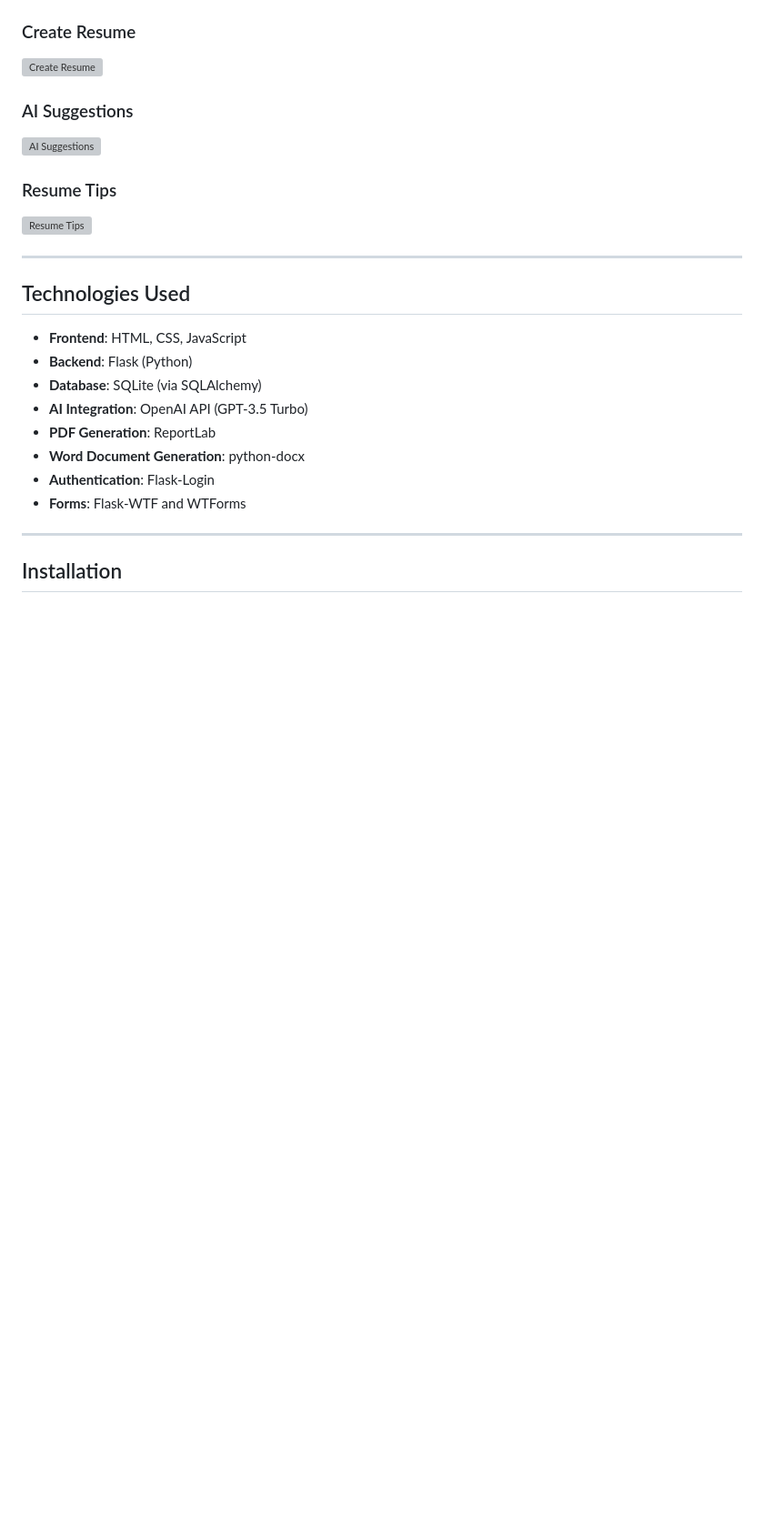
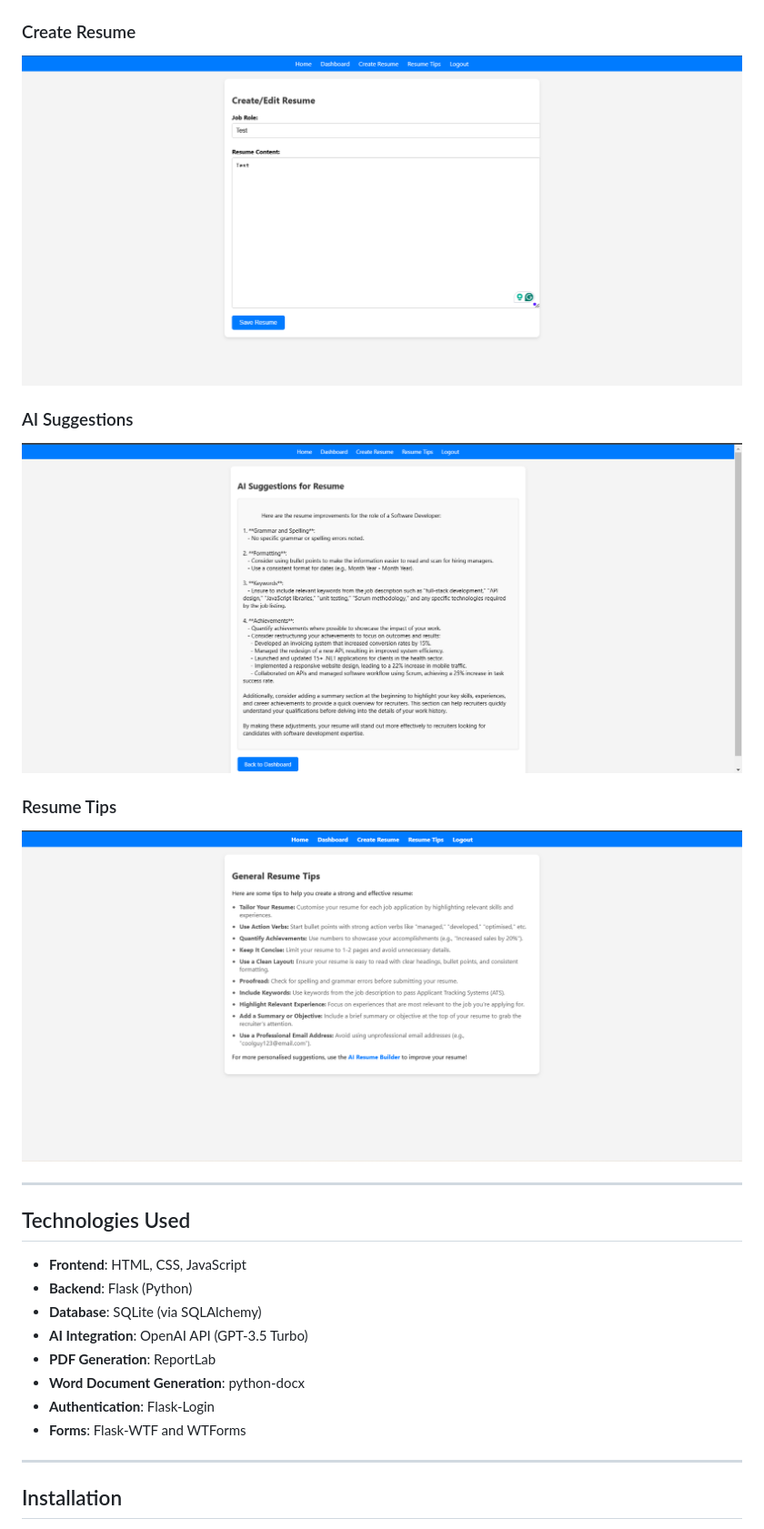
Before and after one commit to Ruhul127/AI-Resume-Builder, a Markdown page: README.md, the part around the change printed below. Shown: that part at 91% size. Rendered like a GitHub page; blank space fills up the shorter version; grey boxes are pictures that could not be loaded.

```diff
--- a/README.md
+++ b/README.md
@@ -31,12 +31,12 @@ A web application that helps users create, edit, and improve their resumes using
 
 ### Create Resume
-![Create Resume](screenshots/create_resume.png)
+![Create Resume](AI_Resume_Builder/Assets/ProjectExample5.PNG)
 
 ### AI Suggestions
-![AI Suggestions](screenshots/suggestions.png)
+![AI Suggestions](AI_Resume_Builder/Assets/ProjectExample6.PNG)
 
 ### Resume Tips
-![Resume Tips](screenshots/resume_tips.png)
+![Resume Tips](AI_Resume_Builder/Assets/ProjectExample7.PNG)
 
 ---
 
```
Also changed, not shown: other parts of README.md (+4 -4 lines).
